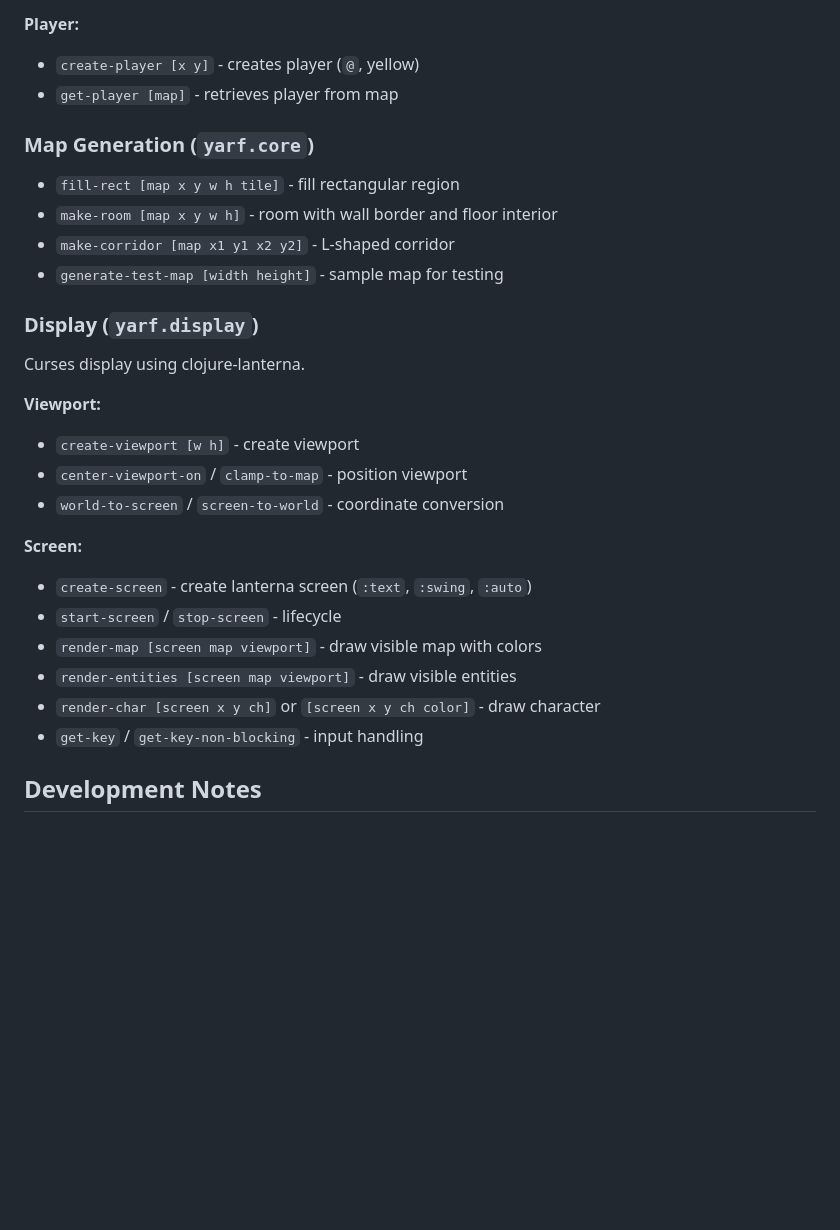
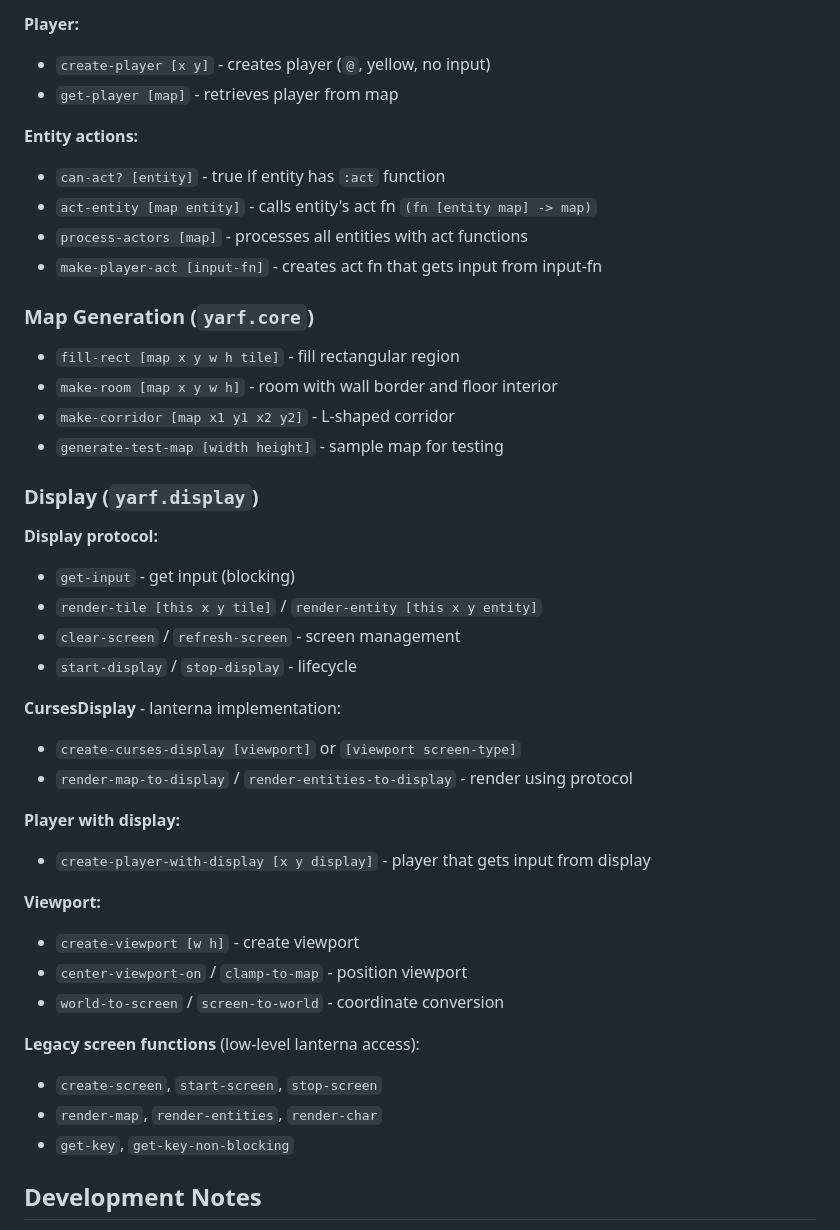
Before and after one commit to CodeFarmer/yarf, a Markdown page: CLAUDE.md, the part around the change. Drawn GitHub-style; blank space fills up the shorter version.

Commit message:
Update CLAUDE.md with entity actions and Display protocol

```diff
--- a/CLAUDE.md
+++ b/CLAUDE.md
@@ -58,8 +58,14 @@ Entities are game objects (players, monsters, items) with position and display p
 - `update-entity [map entity f & args]` - update entity in place
 
 **Player:**
-- `create-player [x y]` - creates player (`@`, yellow)
+- `create-player [x y]` - creates player (`@`, yellow, no input)
 - `get-player [map]` - retrieves player from map
+
+**Entity actions:**
+- `can-act? [entity]` - true if entity has `:act` function
+- `act-entity [map entity]` - calls entity's act fn `(fn [entity map] -> map)`
+- `process-actors [map]` - processes all entities with act functions
+- `make-player-act [input-fn]` - creates act fn that gets input from input-fn
 
 ### Map Generation (`yarf.core`)
 
@@ -70,20 +76,28 @@ Entities are game objects (players, monsters, items) with position and display p
 
 ### Display (`yarf.display`)
 
-Curses display using clojure-lanterna.
+**Display protocol:**
+- `get-input` - get input (blocking)
+- `render-tile [this x y tile]` / `render-entity [this x y entity]`
+- `clear-screen` / `refresh-screen` - screen management
+- `start-display` / `stop-display` - lifecycle
+
+**CursesDisplay** - lanterna implementation:
+- `create-curses-display [viewport]` or `[viewport screen-type]`
+- `render-map-to-display` / `render-entities-to-display` - render using protocol
+
+**Player with display:**
+- `create-player-with-display [x y display]` - player that gets input from display
 
 **Viewport:**
 - `create-viewport [w h]` - create viewport
 - `center-viewport-on` / `clamp-to-map` - position viewport
 - `world-to-screen` / `screen-to-world` - coordinate conversion
 
-**Screen:**
-- `create-screen` - create lanterna screen (`:text`, `:swing`, `:auto`)
-- `start-screen` / `stop-screen` - lifecycle
-- `render-map [screen map viewport]` - draw visible map with colors
-- `render-entities [screen map viewport]` - draw visible entities
-- `render-char [screen x y ch]` or `[screen x y ch color]` - draw character
-- `get-key` / `get-key-non-blocking` - input handling
+**Legacy screen functions** (low-level lanterna access):
+- `create-screen`, `start-screen`, `stop-screen`
+- `render-map`, `render-entities`, `render-char`
+- `get-key`, `get-key-non-blocking`
 
 ## Development Notes
 
```
